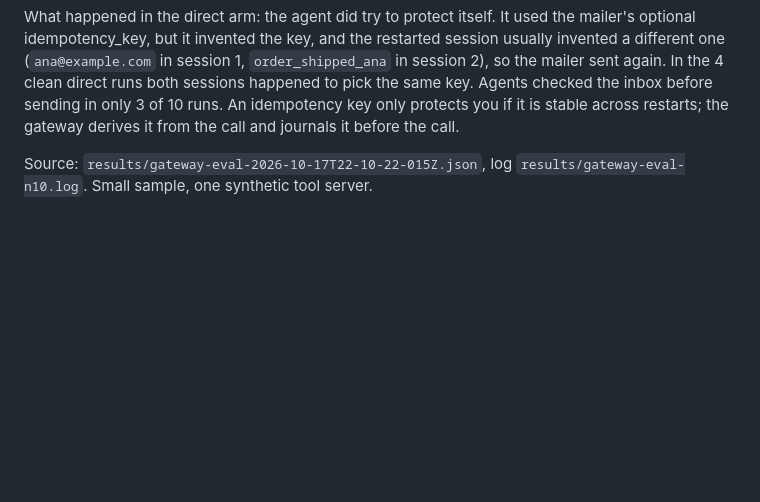
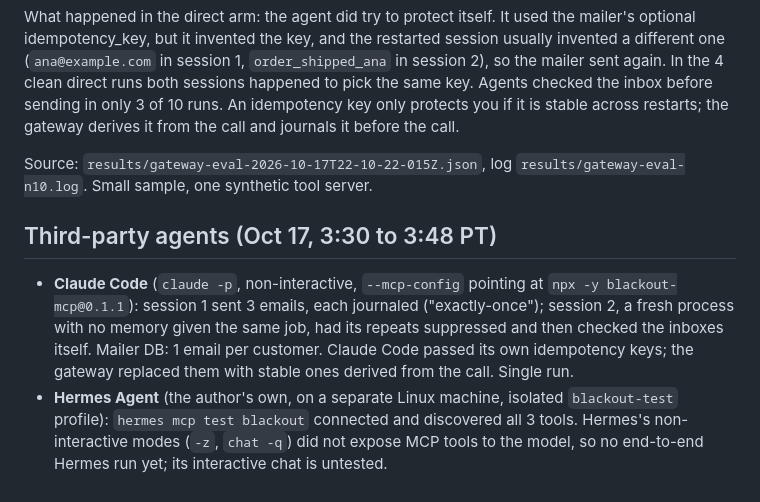
Before and after one commit to AlvaroLuken/blackout, a Markdown page: results/RESULTS.md, the part around the change. GitHub-like rendering; blank space fills up the shorter version.

```diff
--- a/results/RESULTS.md
+++ b/results/RESULTS.md
@@ -114,3 +114,8 @@ Task: send a "your order shipped" email to 3 customers, "Do not send anyone a du
 What happened in the direct arm: the agent did try to protect itself. It used the mailer's optional idempotency_key, but it invented the key, and the restarted session usually invented a different one (`ana@example.com` in session 1, `order_shipped_ana` in session 2), so the mailer sent again. In the 4 clean direct runs both sessions happened to pick the same key. Agents checked the inbox before sending in only 3 of 10 runs. An idempotency key only protects you if it is stable across restarts; the gateway derives it from the call and journals it before the call.
 
 Source: `results/gateway-eval-2026-10-17T22-10-22-015Z.json`, log `results/gateway-eval-n10.log`. Small sample, one synthetic tool server.
+
+## Third-party agents (Oct 17, 3:30 to 3:48 PT)
+
+- **Claude Code** (`claude -p`, non-interactive, `--mcp-config` pointing at `npx -y blackout-mcp@0.1.1`): session 1 sent 3 emails, each journaled ("exactly-once"); session 2, a fresh process with no memory given the same job, had its repeats suppressed and then checked the inboxes itself. Mailer DB: 1 email per customer. Claude Code passed its own idempotency keys; the gateway replaced them with stable ones derived from the call. Single run.
+- **Hermes Agent** (the author's own, on a separate Linux machine, isolated `blackout-test` profile): `hermes mcp test blackout` connected and discovered all 3 tools. Hermes's non-interactive modes (`-z`, `chat -q`) did not expose MCP tools to the model, so no end-to-end Hermes run yet; its interactive chat is untested.
```
Also changed, not shown: README.md (+1 -0 lines).
